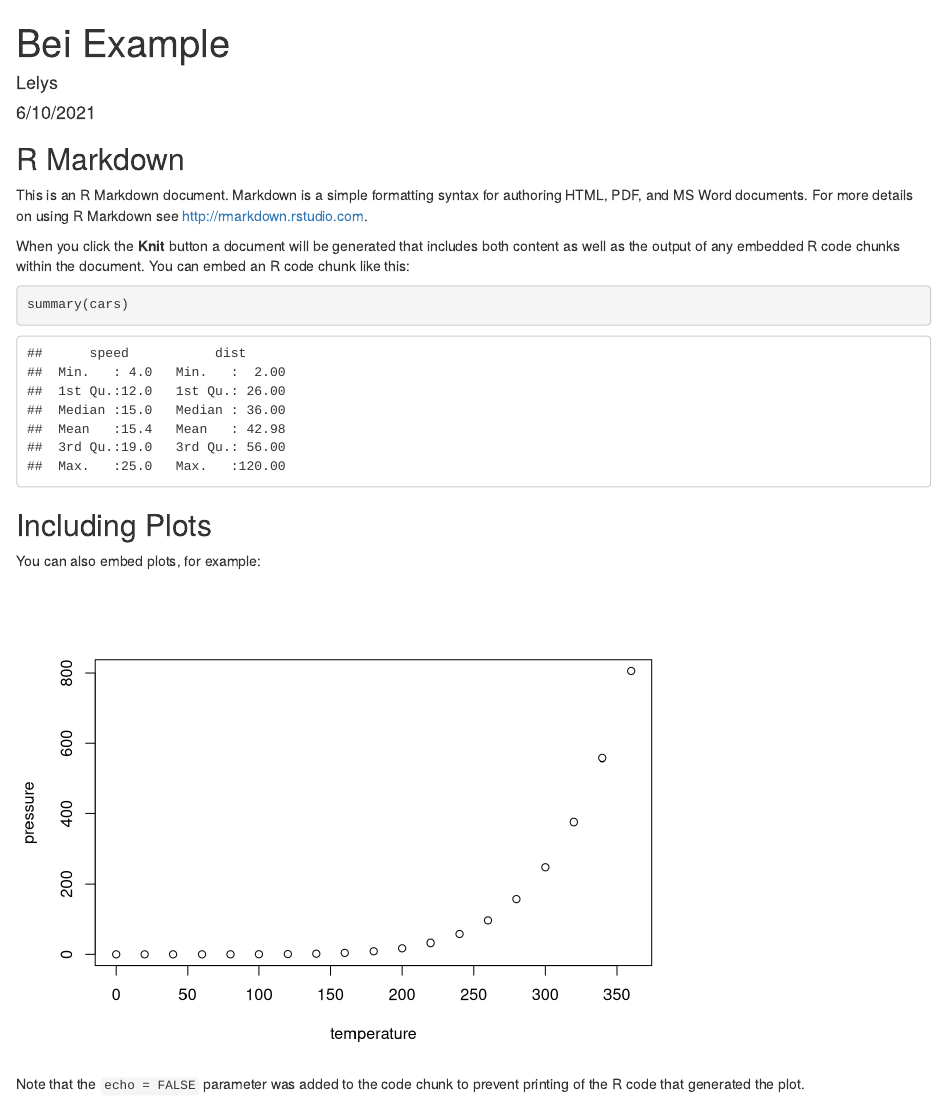
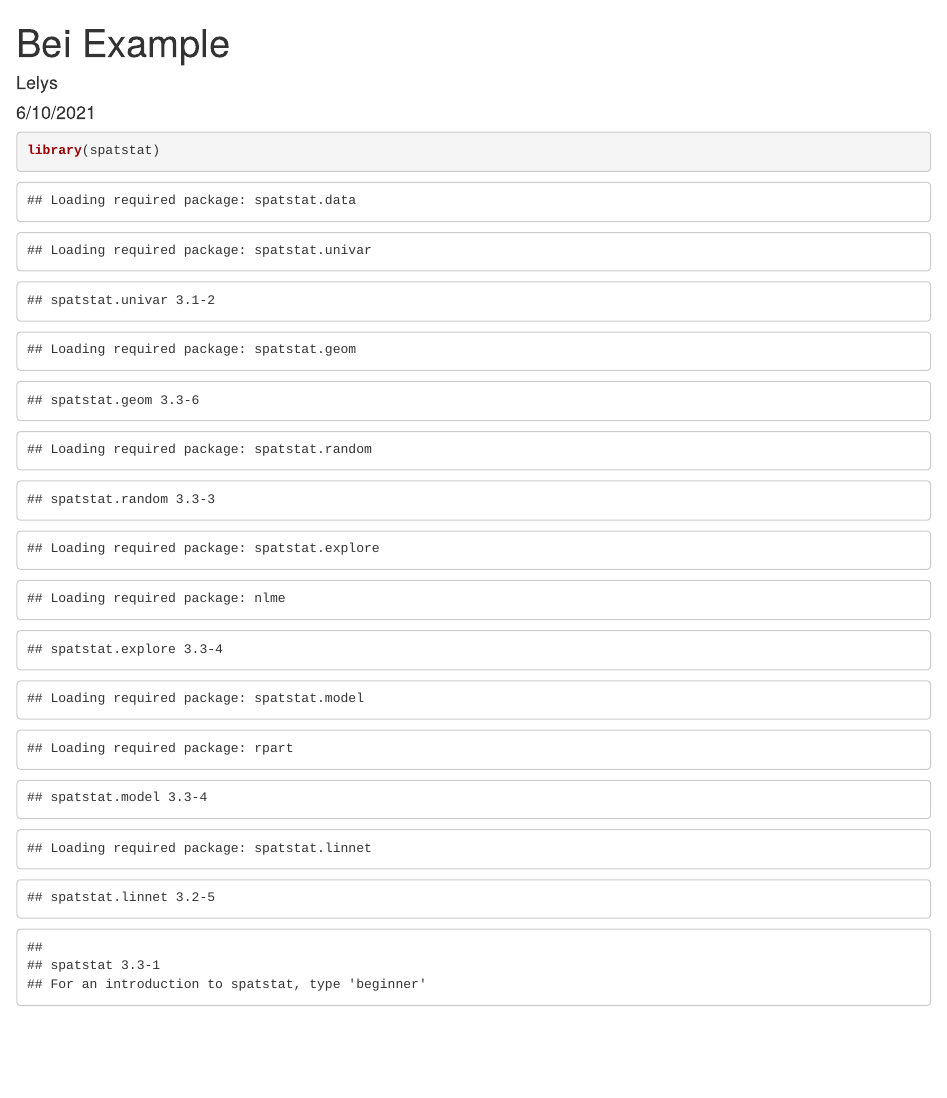
Before and after one commit to lelysbravo/Spatial_PointPattern, an R Markdown document (bei_example_elevation.Rmd): the page in a window 1100 px wide, from its top. Rendered offline with R 4.5, knitr and Pandoc, with nearby package versions.

Commit message:
Including library calls

````diff
--- a/bei_example_elevation.Rmd
+++ b/bei_example_elevation.Rmd
@@ -5,26 +5,6 @@
 output: html_document
 ---
 
-```{r setup, include=FALSE}
-knitr::opts_chunk$set(echo = TRUE)
+```{r}
+library(spatstat)
 ```
-
-## R Markdown
-
-This is an R Markdown document. Markdown is a simple formatting syntax for authoring HTML, PDF, and MS Word documents. For more details on using R Markdown see <http://rmarkdown.rstudio.com>.
-
-When you click the **Knit** button a document will be generated that includes both content as well as the output of any embedded R code chunks within the document. You can embed an R code chunk like this:
-
-```{r cars}
-summary(cars)
-```
-
-## Including Plots
-
-You can also embed plots, for example:
-
-```{r pressure, echo=FALSE}
-plot(pressure)
-```
-
-Note that the `echo = FALSE` parameter was added to the code chunk to prevent printing of the R code that generated the plot.
````
